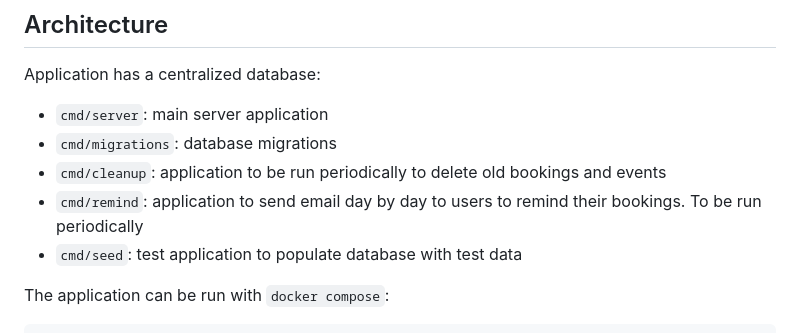
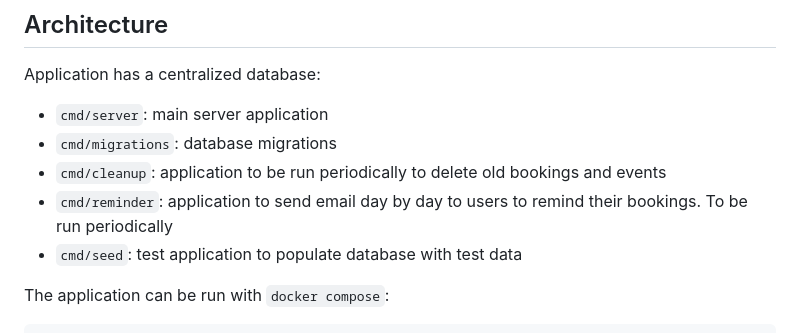
Before and after one commit to alarmfox/wellness-nutrition, a Markdown page: README.md, the part around the change. Rendered like a GitHub page.

Commit message:
Rename 'cmd/remind' to 'cmd/reminder' in README

```diff
--- a/README.md
+++ b/README.md
@@ -20,7 +20,7 @@ Application has a centralized database:
 - `cmd/server`: main server application
 - `cmd/migrations`: database migrations
 - `cmd/cleanup`: application to be run periodically to delete old bookings and events
-- `cmd/remind`: application to send email day by day to users to remind their bookings. To be run periodically
+- `cmd/reminder`: application to send email day by day to users to remind their bookings. To be run periodically
 - `cmd/seed`: test application to populate database with test data
 
 The application can be run with `docker compose`:
```
